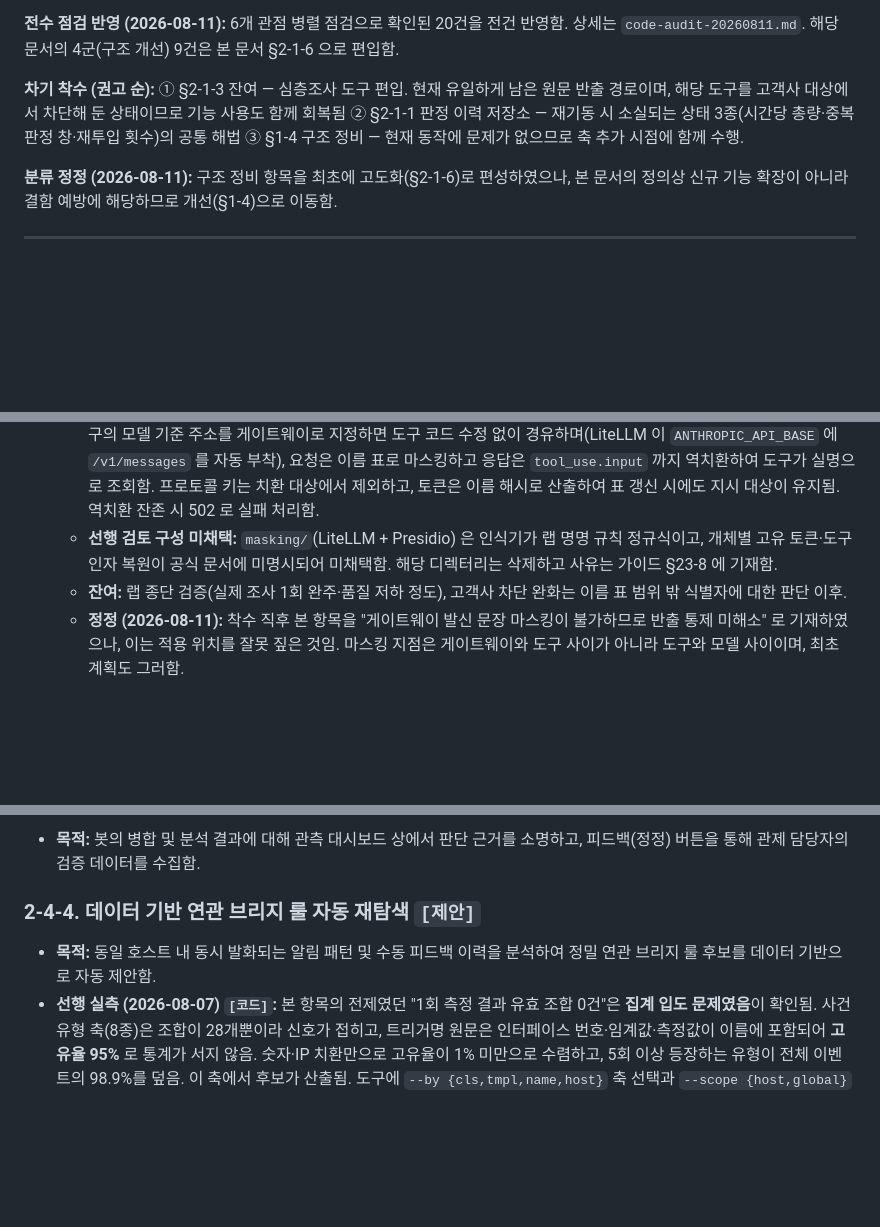
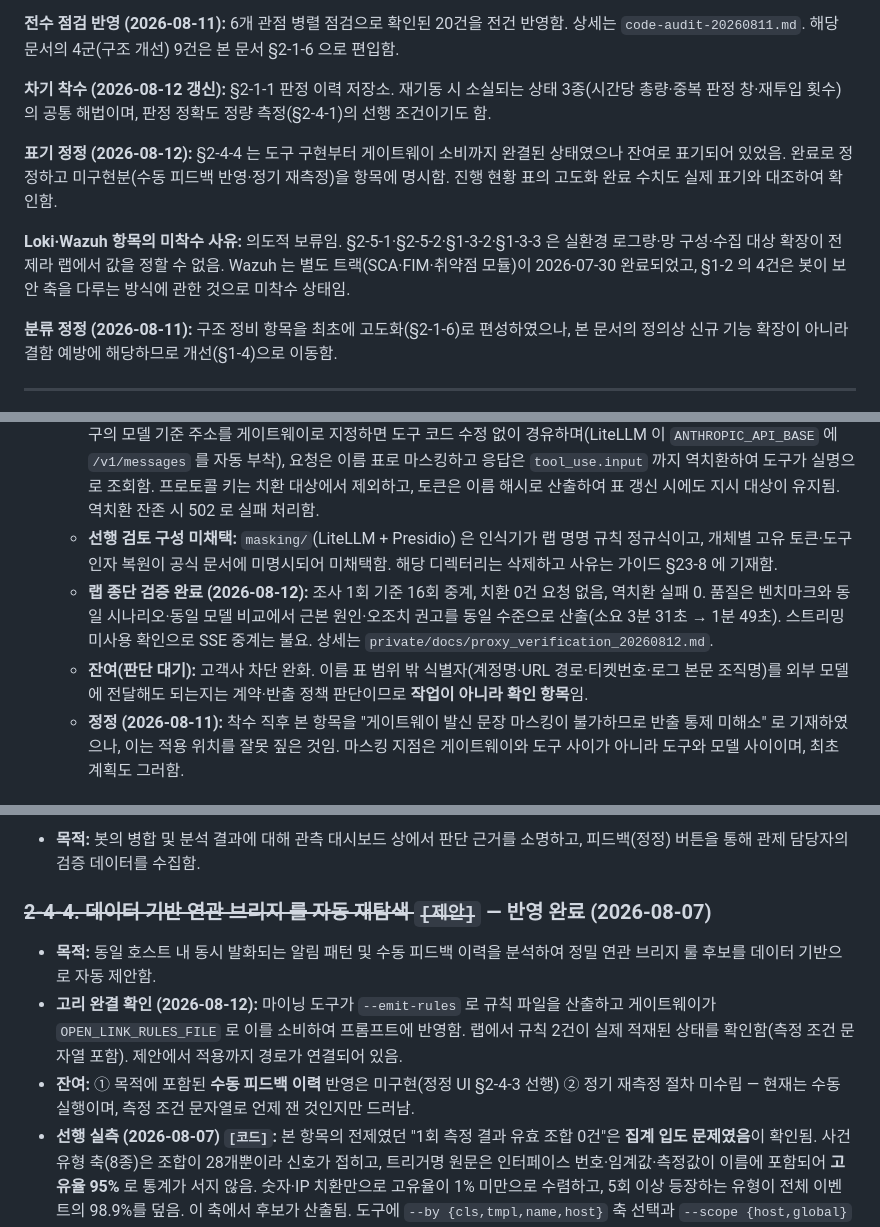
Before and after one commit to swoo0514/kinx-idc-monitoring-poc, a Markdown page: docs/05-handover/next-steps.md, 3 parts joined by grey strips. GitHub-like rendering; blank space fills up the shorter version.

Commit message:
docs: 로드맵 표기를 실제 코드 상태에 맞춘다
2-4-4 를 잔여로 적어 두고 있었는데 실제로는 고리가 닫혀 있었다. 마이닝 도구가 규칙
파일을 내고 게이트웨이가 그걸 읽는다. 랩에 규칙 2건이 실제로 걸려 있다. 완료로
바꾸고 미구현분(수동 피드백 반영·정기 재측정)을 항목에 적었다.

2-1-3 은 랩 종단 검증까지 끝났으므로 반영 완료로 바꿨다. 남은 고객사 차단 완화는
계약·반출 정책 판단이라 작업이 아니라 확인 항목으로 분류했다.

진행 현황 표의 고도화 완료 수치가 실제 표기와 안 맞았다. 어느 항목인지 주석으로
달아 다음에 셀 필요가 없게 했다.

Loki·Wazuh 를 왜 안 하는지도 적었다. 뺀 것이 아니라 전제가 실환경이라 랩에서 값을
정할 수 없는 것이다. 안 적어 두면 다음에 또 묻게 된다.

Co-Authored-By: Claude Opus 5 <noreply@anthropic.com>

```diff
--- a/docs/05-handover/next-steps.md
+++ b/docs/05-handover/next-steps.md
@@ -28,7 +28,11 @@
 
 **전수 점검 반영 (2026-08-11):** 6개 관점 병렬 점검으로 확인된 20건을 전건 반영함. 상세는 `code-audit-20260811.md`. 해당 문서의 4군(구조 개선) 9건은 본 문서 §2-1-6 으로 편입함.
 
-**차기 착수 (권고 순):** ① §2-1-3 잔여 — 심층조사 도구 편입. 현재 유일하게 남은 원문 반출 경로이며, 해당 도구를 고객사 대상에서 차단해 둔 상태이므로 기능 사용도 함께 회복됨 ② §2-1-1 판정 이력 저장소 — 재기동 시 소실되는 상태 3종(시간당 총량·중복 판정 창·재투입 횟수)의 공통 해법 ③ §1-4 구조 정비 — 현재 동작에 문제가 없으므로 축 추가 시점에 함께 수행.
+**차기 착수 (2026-08-12 갱신):** §2-1-1 판정 이력 저장소. 재기동 시 소실되는 상태 3종(시간당 총량·중복 판정 창·재투입 횟수)의 공통 해법이며, 판정 정확도 정량 측정(§2-4-1)의 선행 조건이기도 함.
+
+**표기 정정 (2026-08-12):** §2-4-4 는 도구 구현부터 게이트웨이 소비까지 완결된 상태였으나 잔여로 표기되어 있었음. 완료로 정정하고 미구현분(수동 피드백 반영·정기 재측정)을 항목에 명시함. 진행 현황 표의 고도화 완료 수치도 실제 표기와 대조하여 확인함.
+
+**Loki·Wazuh 항목의 미착수 사유:** 의도적 보류임. §2-5-1·§2-5-2·§1-3-2·§1-3-3 은 실환경 로그량·망 구성·수집 대상 확장이 전제라 랩에서 값을 정할 수 없음. Wazuh 는 별도 트랙(SCA·FIM·취약점 모듈)이 2026-07-30 완료되었고, §1-2 의 4건은 봇이 보안 축을 다루는 방식에 관한 것으로 미착수 상태임.
 
 **분류 정정 (2026-08-11):** 구조 정비 항목을 최초에 고도화(§2-1-6)로 편성하였으나, 본 문서의 정의상 신규 기능 확장이 아니라 결함 예방에 해당하므로 개선(§1-4)으로 이동함.
 
@@ -232,7 +236,8 @@
   - **선행 조건:** 해당 지점에는 요청 맥락이 없으므로 전역 이름 표가 필요함(§1-1-9 흡수분). 이 표는 게이트웨이 자체 마스킹의 공백(사건 당사자가 아닌 호스트명 미치환)도 함께 해소함.
   - **반영 완료 (2026-08-12):** 도구와 모델 사이에 마스킹 수신 지점을 신설함(`bot/gateway/proxy.py`, 가이드 §23). 도구의 모델 기준 주소를 게이트웨이로 지정하면 도구 코드 수정 없이 경유하며(LiteLLM 이 `ANTHROPIC_API_BASE` 에 `/v1/messages` 를 자동 부착), 요청은 이름 표로 마스킹하고 응답은 `tool_use.input` 까지 역치환하여 도구가 실명으로 조회함. 프로토콜 키는 치환 대상에서 제외하고, 토큰은 이름 해시로 산출하여 표 갱신 시에도 지시 대상이 유지됨. 역치환 잔존 시 502 로 실패 처리함.
   - **선행 검토 구성 미채택:** `masking/`(LiteLLM + Presidio) 은 인식기가 랩 명명 규칙 정규식이고, 개체별 고유 토큰·도구 인자 복원이 공식 문서에 미명시되어 미채택함. 해당 디렉터리는 삭제하고 사유는 가이드 §23-8 에 기재함.
-  - **잔여:** 랩 종단 검증(실제 조사 1회 완주·품질 저하 정도), 고객사 차단 완화는 이름 표 범위 밖 식별자에 대한 판단 이후.
+  - **랩 종단 검증 완료 (2026-08-12):** 조사 1회 기준 16회 중계, 치환 0건 요청 없음, 역치환 실패 0. 품질은 벤치마크와 동일 시나리오·동일 모델 비교에서 근본 원인·오조치 권고를 동일 수준으로 산출(소요 3분 31초 → 1분 49초). 스트리밍 미사용 확인으로 SSE 중계는 불요. 상세는 `private/docs/proxy_verification_20260812.md`.
+  - **잔여(판단 대기):** 고객사 차단 완화. 이름 표 범위 밖 식별자(계정명·URL 경로·티켓번호·로그 본문 조직명)를 외부 모델에 전달해도 되는지는 계약·반출 정책 판단이므로 **작업이 아니라 확인 항목**임.
   - **정정 (2026-08-11):** 착수 직후 본 항목을 "게이트웨이 발신 문장 마스킹이 불가하므로 반출 통제 미해소" 로 기재하였으나, 이는 적용 위치를 잘못 짚은 것임. 마스킹 지점은 게이트웨이와 도구 사이가 아니라 도구와 모델 사이이며, 최초 계획도 그러함.
 
 ### 2-1-4. 배포 및 도입 표준 패키징 구성 `[제안]`
@@ -306,8 +311,10 @@
 ### 2-4-3. Grafana 대시보드 내 판정 소명 및 수동 정정 UI 구성 `[제안]`
 - **목적:** 봇의 병합 및 분석 결과에 대해 관측 대시보드 상에서 판단 근거를 소명하고, 피드백(정정) 버튼을 통해 관제 담당자의 검증 데이터를 수집함.
 
-### 2-4-4. 데이터 기반 연관 브리지 룰 자동 재탐색 `[제안]`
+### ~~2-4-4. 데이터 기반 연관 브리지 룰 자동 재탐색 `[제안]`~~ — **반영 완료 (2026-08-07)**
 - **목적:** 동일 호스트 내 동시 발화되는 알림 패턴 및 수동 피드백 이력을 분석하여 정밀 연관 브리지 룰 후보를 데이터 기반으로 자동 제안함.
+- **고리 완결 확인 (2026-08-12):** 마이닝 도구가 `--emit-rules` 로 규칙 파일을 산출하고 게이트웨이가 `OPEN_LINK_RULES_FILE` 로 이를 소비하여 프롬프트에 반영함. 랩에서 규칙 2건이 실제 적재된 상태를 확인함(측정 조건 문자열 포함). 제안에서 적용까지 경로가 연결되어 있음.
+- **잔여:** ① 목적에 포함된 **수동 피드백 이력** 반영은 미구현(정정 UI §2-4-3 선행) ② 정기 재측정 절차 미수립 — 현재는 수동 실행이며, 측정 조건 문자열로 언제 잰 것인지만 드러남.
 - **선행 실측 (2026-08-07) `[코드]`:** 본 항목의 전제였던 "1회 측정 결과 유효 조합 0건"은 **집계 입도 문제였음**이 확인됨. 사건 유형 축(8종)은 조합이 28개뿐이라 신호가 접히고, 트리거명 원문은 인터페이스 번호·임계값·측정값이 이름에 포함되어 **고유율 95%** 로 통계가 서지 않음. 숫자·IP 치환만으로 고유율이 1% 미만으로 수렴하고, 5회 이상 등장하는 유형이 전체 이벤트의 98.9%를 덮음. 이 축에서 후보가 산출됨. 도구에 `--by {cls,tmpl,name,host}` 축 선택과 `--scope {host,global}` 창 범위 선택을 추가함.
 - **호스트 간 상관 `[코드]`:** 기존 구현은 시간창을 **호스트별로** 잘랐으므로, 진단에서 확인된 최대 구조(감시 미등록 상류 1대 → 하위 29대 파생 알림)가 서로 다른 창으로 흩어져 **구조적으로 관측 불가능**했음. `--scope global` 추가로 호스트를 가로지르는 조합이 측정 범위에 들어옴.
 - **우연 기준선 `[코드]`:** 상관 지표에 "이 정도는 우연 아닌가"를 판정할 기준이 없었음. 축 라벨만 섞고 시각·빈도를 보존한 뒤 동일 마이닝을 반복하는 셔플 검정(`--null N`)을 추가함. **실측 결과가 기존 순위를 뒤집음** — 공동 발생 빈도 상위 18쌍 중 우연 천장을 넘은 쌍은 1개이며, **최다 공동 발생 쌍의 leverage 는 음수**(우연보다 덜 붙음)였음. 빈도 정렬을 후보 순위로 쓰면 안 됨. 기존 임계값 필터(`together>=5, lift>=2.0`)가 산출한 18쌍과 셔플 검정이 산출한 18쌍은 **교집합이 8쌍**으로, 임계값 방식이 우연 쌍 10건을 올리고 유의 쌍 10건을 누락하고 있었음.
```
Also changed, not shown: other parts of docs/05-handover/next-steps.md (+2 -2 lines).
